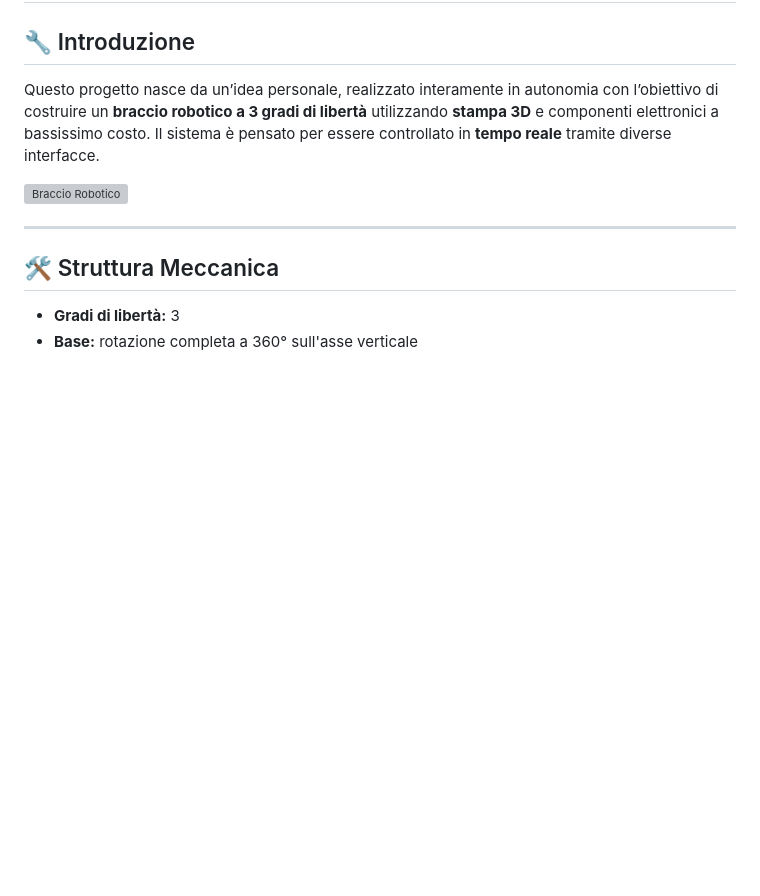
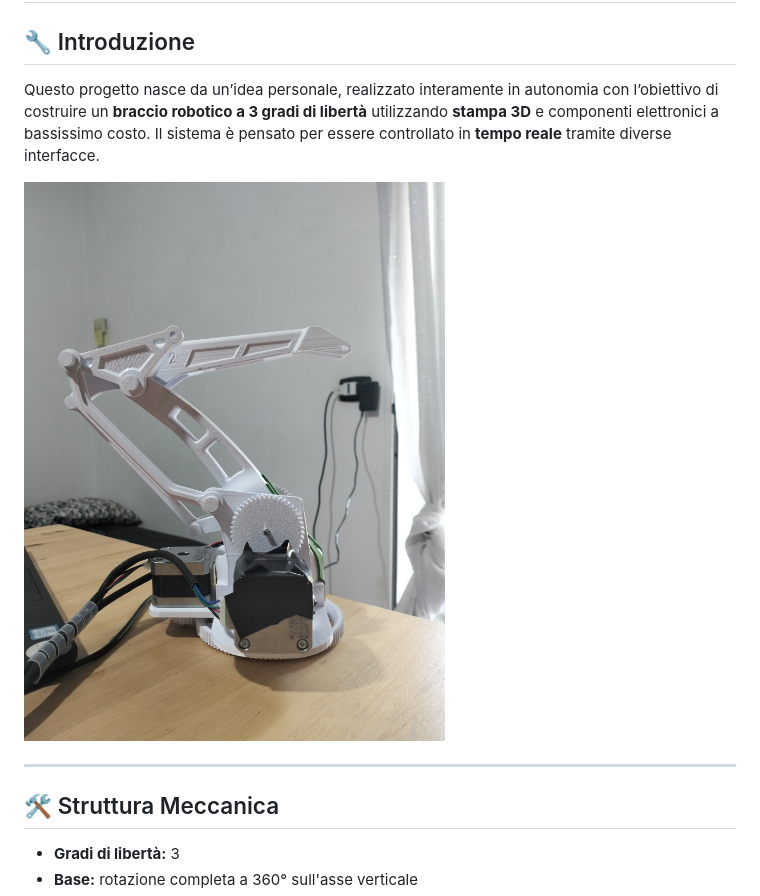
Before and after one commit to L0r3nz0000/Robot-arm, a Markdown page: README.md, the part around the change. Drawn GitHub-style; blank space fills up the shorter version; grey boxes are pictures that could not be loaded.

```diff
--- a/README.md
+++ b/README.md
@@ -4,7 +4,7 @@
 
 Questo progetto nasce da un’idea personale, realizzato interamente in autonomia con l’obiettivo di costruire un **braccio robotico a 3 gradi di libertà** utilizzando **stampa 3D** e componenti elettronici a bassissimo costo. Il sistema è pensato per essere controllato in **tempo reale** tramite diverse interfacce.
 
-![Braccio Robotico](media/robot_arm.jpeg)
+![Braccio Robotico](media/center.jpeg)
 
 ---
 
```
